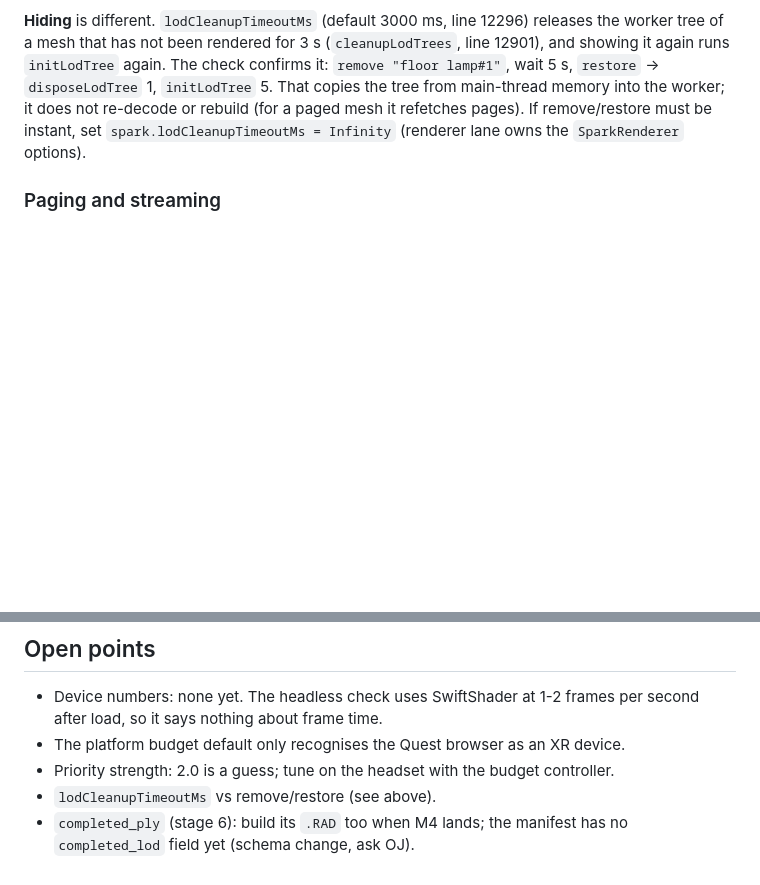
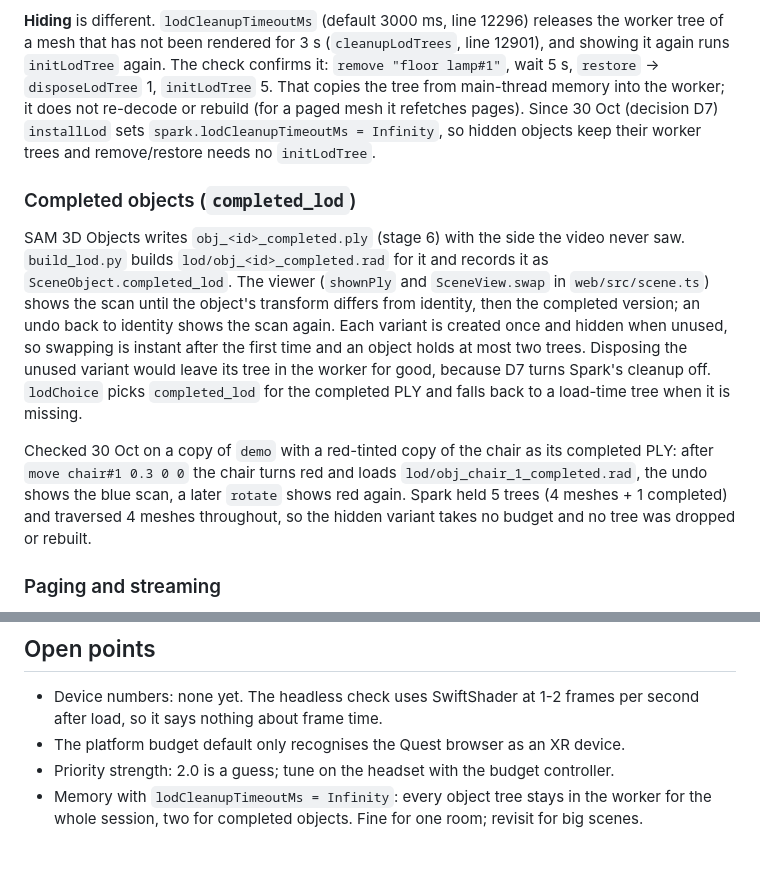
Before and after one commit to OJrogue/movable-reality, a Markdown page: docs/LOD.md, 2 parts joined by grey strips. GitHub-like rendering; blank space fills up the shorter version.

Commit message:
docs(lod): build log and LOD notes for L1 and L2
Co-Authored-By: Claude Opus 5.5 <noreply@anthropic.com>

```diff
--- a/docs/LOD.md
+++ b/docs/LOD.md
@@ -125,8 +125,27 @@ worker tree of a mesh that has not been rendered for 3 s (`cleanupLodTrees`, lin
 and showing it again runs `initLodTree` again. The check confirms it: `remove "floor
 lamp#1"`, wait 5 s, `restore` → `disposeLodTree` 1, `initLodTree` 5. That copies the tree
 from main-thread memory into the worker; it does not re-decode or rebuild (for a paged
-mesh it refetches pages). If remove/restore must be instant, set
-`spark.lodCleanupTimeoutMs = Infinity` (renderer lane owns the `SparkRenderer` options).
+mesh it refetches pages). Since 30 Oct (decision D7) `installLod` sets
+`spark.lodCleanupTimeoutMs = Infinity`, so hidden objects keep their worker trees and
+remove/restore needs no `initLodTree`.
+
+### Completed objects (`completed_lod`)
+
+SAM 3D Objects writes `obj_<id>_completed.ply` (stage 6) with the side the video never saw.
+`build_lod.py` builds `lod/obj_<id>_completed.rad` for it and records it as
+`SceneObject.completed_lod`. The viewer (`shownPly` and `SceneView.swap` in
+`web/src/scene.ts`) shows the scan until the object's transform differs from identity, then
+the completed version; an undo back to identity shows the scan again. Each variant is
+created once and hidden when unused, so swapping is instant after the first time and an
+object holds at most two trees. Disposing the unused variant would leave its tree in the
+worker for good, because D7 turns Spark's cleanup off. `lodChoice` picks `completed_lod`
+for the completed PLY and falls back to a load-time tree when it is missing.
+
+Checked 30 Oct on a copy of `demo` with a red-tinted copy of the chair as its completed
+PLY: after `move chair#1 0.3 0 0` the chair turns red and loads
+`lod/obj_chair_1_completed.rad`, the undo shows the blue scan, a later `rotate` shows red
+again. Spark held 5 trees (4 meshes + 1 completed) and traversed 4 meshes throughout, so
+the hidden variant takes no budget and no tree was dropped or rebuilt.
 
 ### Paging and streaming
 
@@ -231,6 +250,5 @@ build survive. On Modal the same script runs on a CPU container once the image h
   after load, so it says nothing about frame time.
 - The platform budget default only recognises the Quest browser as an XR device.
 - Priority strength: 2.0 is a guess; tune on the headset with the budget controller.
-- `lodCleanupTimeoutMs` vs remove/restore (see above).
-- `completed_ply` (stage 6): build its `.RAD` too when M4 lands; the manifest has no
-  `completed_lod` field yet (schema change, ask OJ).
+- Memory with `lodCleanupTimeoutMs = Infinity`: every object tree stays in the worker for
+  the whole session, two for completed objects. Fine for one room; revisit for big scenes.
```
Also changed, not shown: docs/BUILD_LOG.md (+15 -0 lines).
